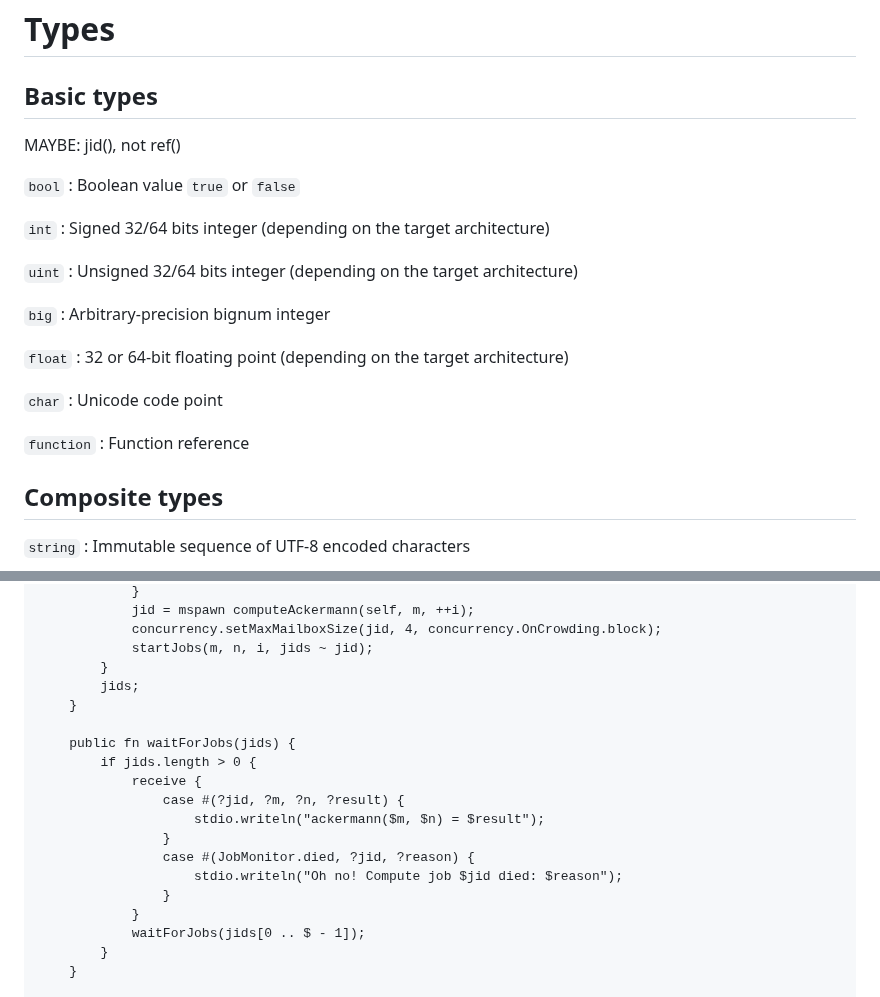
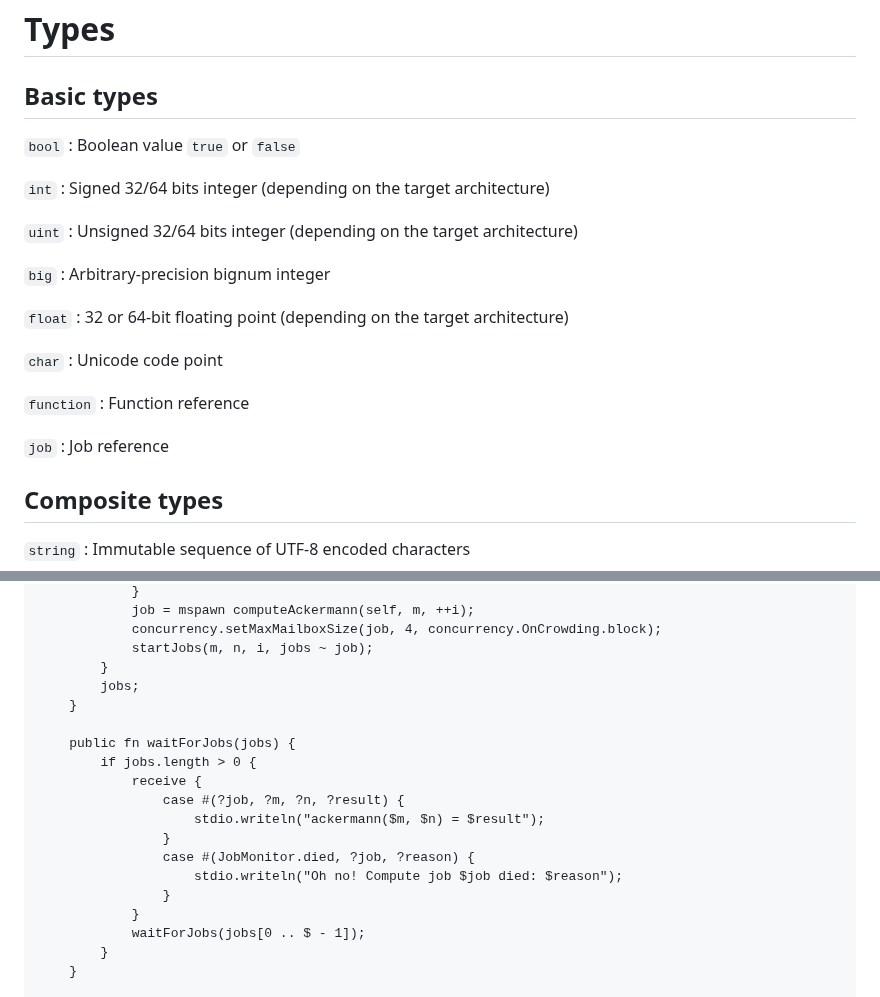
Before and after one commit to joagre/ratatoskr, a Markdown page: ideas/r.md, 2 parts joined by grey strips. GitHub-like rendering.

```diff
--- a/ideas/r.md
+++ b/ideas/r.md
@@ -84,8 +84,6 @@ with because the functional everything is an expression
 
 ## Basic types
 
-MAYBE: jid(), not ref()
-
 `bool` : Boolean value `true` or `false`
 
 `int` : Signed 32/64 bits integer (depending on the target
@@ -101,6 +99,8 @@ architecture)
 `char` : Unicode code point
 
 `function` : Function reference
+
+`job` : Job reference
 
 ## Composite types
 
@@ -897,22 +897,22 @@ singleton Ackermann {
             }
-            jid = mspawn computeAckermann(self, m, ++i);
-            concurrency.setMaxMailboxSize(jid, 4, concurrency.OnCrowding.block);
-            startJobs(m, n, i, jids ~ jid);
+            job = mspawn computeAckermann(self, m, ++i);
+            concurrency.setMaxMailboxSize(job, 4, concurrency.OnCrowding.block);
+            startJobs(m, n, i, jobs ~ job);
         }
-        jids;
+        jobs;
     }
 
-    public fn waitForJobs(jids) {
-        if jids.length > 0 {
+    public fn waitForJobs(jobs) {
+        if jobs.length > 0 {
             receive {
-                case #(?jid, ?m, ?n, ?result) {
+                case #(?job, ?m, ?n, ?result) {
                     stdio.writeln("ackermann($m, $n) = $result");
                 }
-                case #(JobMonitor.died, ?jid, ?reason) {
-                    stdio.writeln("Oh no! Compute job $jid died: $reason");
+                case #(JobMonitor.died, ?job, ?reason) {
+                    stdio.writeln("Oh no! Compute job $job died: $reason");
                 }
             }
-            waitForJobs(jids[0 .. $ - 1]);
+            waitForJobs(jobs[0 .. $ - 1]);
         }
     }
 
```
Also changed, not shown: other parts of ideas/r.md (+18 -18 lines).
